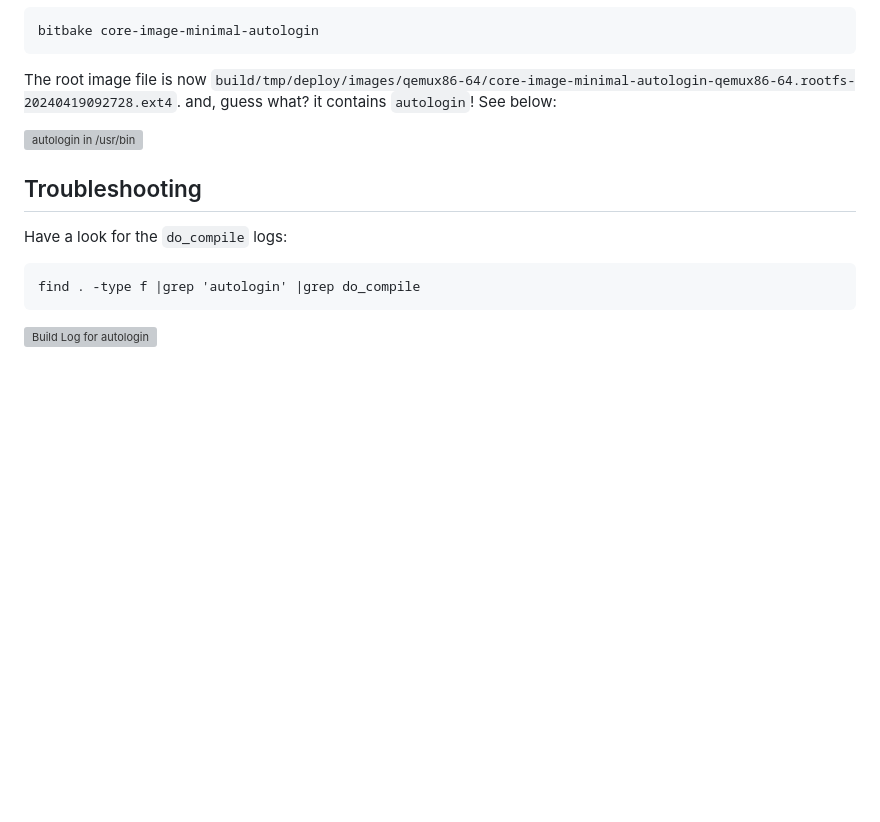
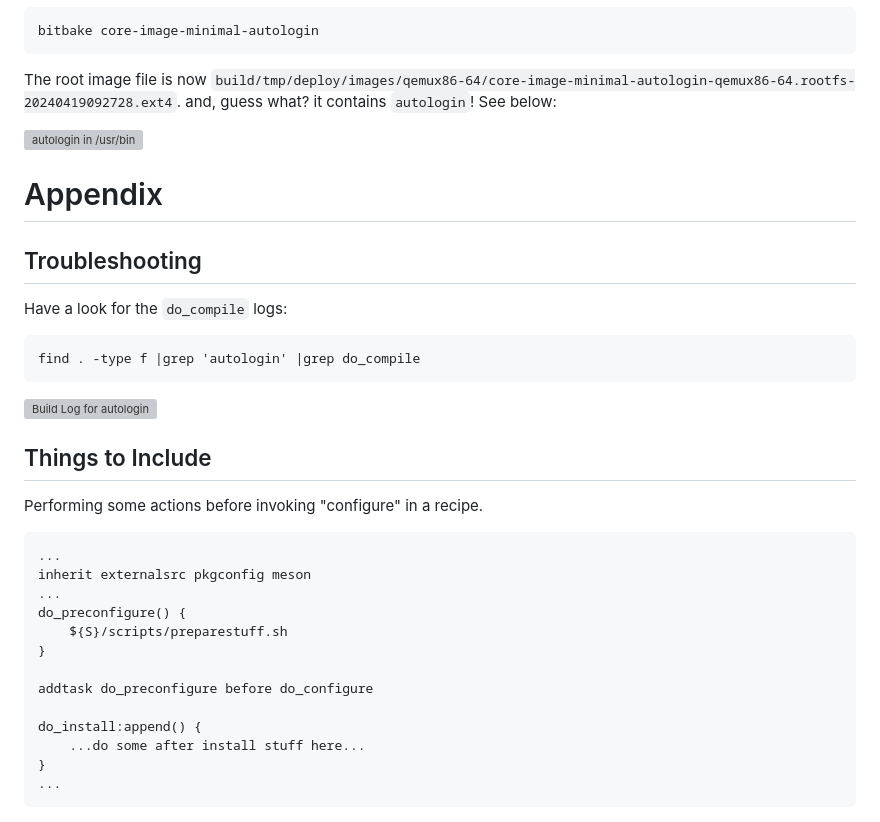
Before and after one commit to drcrane/playground, a Markdown page: yocto/README.md, the part around the change. GitHub-like rendering; blank space fills up the shorter version; grey boxes are pictures that could not be loaded.

Commit message:
Yocto pre-configure step

````diff
--- a/yocto/README.md
+++ b/yocto/README.md
@@ -202,6 +202,8 @@ and, guess what? it contains `autologin`! See below:
 
 ![autologin in /usr/bin](readme/04_foundautologin.png)
 
+# Appendix
+
 ## Troubleshooting
 
 Have a look for the `do_compile` logs:
@@ -209,3 +211,23 @@ Have a look for the `do_compile` logs:
     find . -type f |grep 'autologin' |grep do_compile
 
 ![Build Log for autologin](readme/05_buildlogs.png)
+
+## Things to Include
+
+Performing some actions before invoking "configure" in a recipe.
+
+```
+...
+inherit externalsrc pkgconfig meson
+...
+do_preconfigure() {
+    ${S}/scripts/preparestuff.sh
+}
+
+addtask do_preconfigure before do_configure
+
+do_install:append() {
+    ...do some after install stuff here...
+}
+...
+```
````
